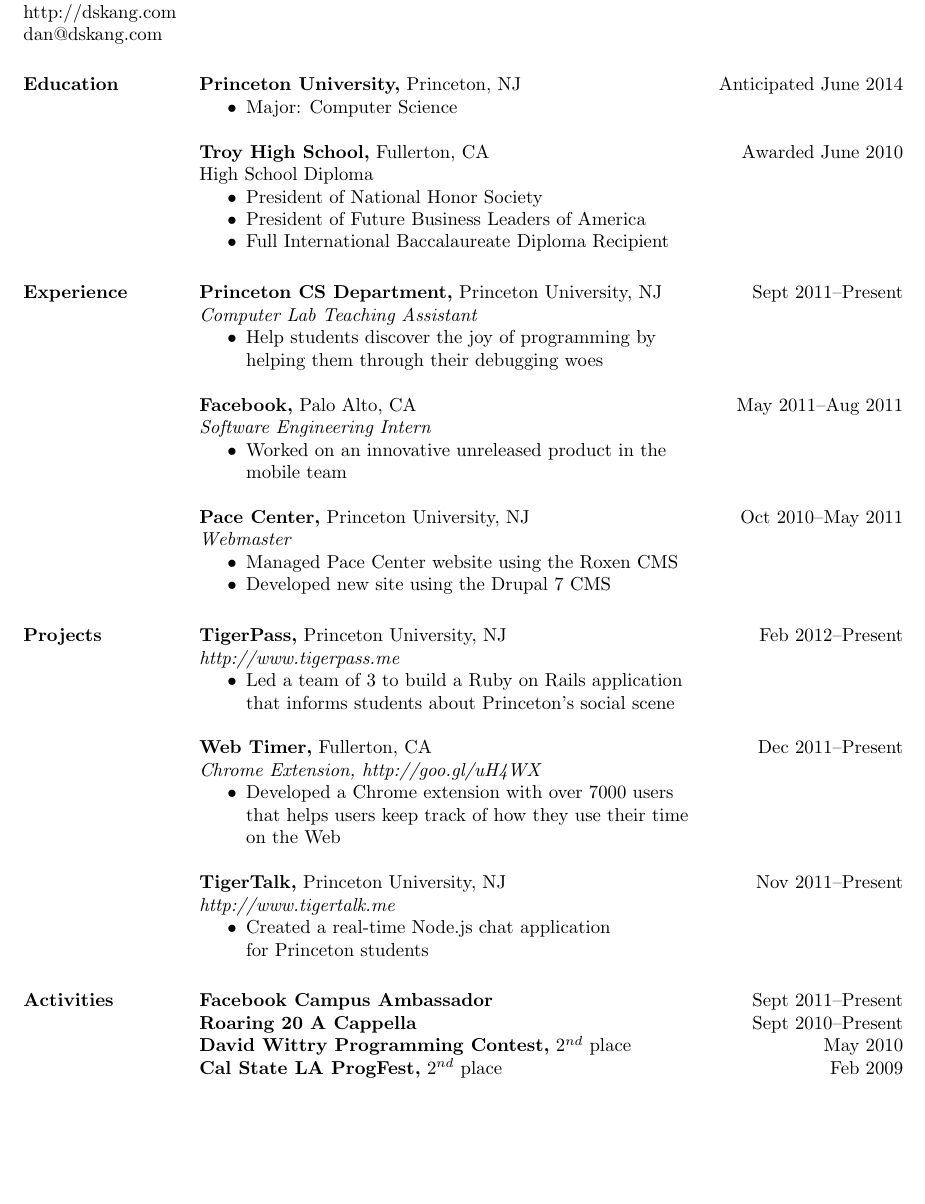
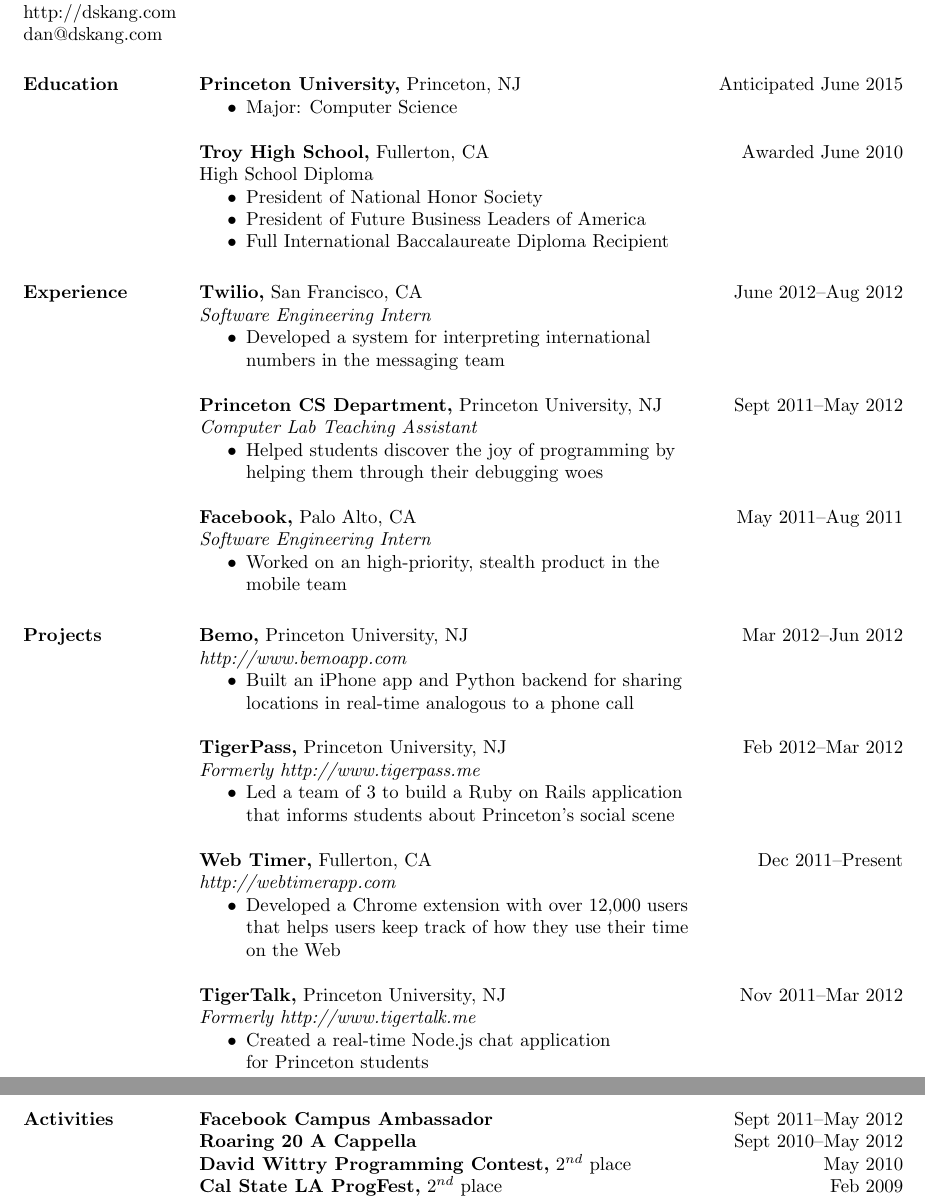
Before and after one commit to namukang/resume, a LaTeX CV (resume.tex): part of the page before the commit and two parts of pages 1 and 2 of 2 after it, the two joined at a grey line, cut so that both start at the same text, the shorter picture padded with empty space. Compiled offline with pdfLaTeX.

Commit message:
Updated resume
Changed graduation date
Added Public Outreach

```diff
--- a/resume.tex
+++ b/resume.tex
@@ -22,7 +22,7 @@
 
 \section{Education}
  {\bf Princeton University,} Princeton, NJ \hfill Anticipated June
- 2014
+ 2015
  \begin{itemize} \itemsep -2pt % reduce space between items
  \item Major: Computer Science
  \end{itemize}
@@ -36,26 +36,40 @@
  \end{itemize}
 
 \section{Experience}
- {\bf Princeton CS Department,} Princeton University, NJ \hfill Sept 2011--Present \\
+%% {\bf Public Outreach Group,} San Francisco, CA \hfill Nov 2012--Dec 2012 \\
+%% {\it Fundraiser}
+%% \begin{itemize} \itemsep -2pt  % reduce space between items
+%% \item Solicited monthly donations for the Red Cross \\
+%%   from passersby on the street
+%% \end{itemize}
+
+ {\bf Twilio,} San Francisco, CA \hfill June 2012--Aug 2012 \\
+ {\it Software Engineering Intern}
+ \begin{itemize} \itemsep -2pt  % reduce space between items
+ \item Developed a system for interpreting international \\
+   numbers in the messaging team
+ \end{itemize}
+
+ {\bf Princeton CS Department,} Princeton University, NJ \hfill Sept 2011--May 2012 \\
  {\it Computer Lab Teaching Assistant}
  \begin{itemize} \itemsep -2pt  % reduce space between items
- \item Help students discover the joy of programming by \\
+ \item Helped students discover the joy of programming by \\
    helping them through their debugging woes
  \end{itemize}
 
  {\bf Facebook,} Palo Alto, CA \hfill May 2011--Aug 2011 \\
  {\it Software Engineering Intern}
  \begin{itemize} \itemsep -2pt  % reduce space between items
- \item Worked on an innovative unreleased product in the \\
+ \item Worked on an high-priority, stealth product in the \\
    mobile team
  \end{itemize}
 
- {\bf Pace Center,} Princeton University, NJ \hfill Oct 2010--May 2011 \\
- {\it Webmaster}
- \begin{itemize} \itemsep -2pt  % reduce space between items
- \item Managed Pace Center website using the Roxen CMS
- \item Developed new site using the Drupal 7 CMS
- \end{itemize}
+%% {\bf Pace Center,} Princeton University, NJ \hfill Oct 2010--May 2011 \\
+%% {\it Webmaster}
+%% \begin{itemize} \itemsep -2pt  % reduce space between items
+%% \item Managed Pace Center website using the Roxen CMS
+%% \item Developed new site using the Drupal 7 CMS
+%% \end{itemize}
 
  %% {\bf Desktop Application Programming,} Irvine, CA \hfill May 2010 \\
  %% {\bf Future Business Leaders of America State Conference} \\
@@ -74,31 +88,38 @@
  %% \end{itemize}
 
 \section{Projects}
- {\bf TigerPass,} Princeton University, NJ \hfill Feb 2012--Present \\
- {\it http://www.tigerpass.me}
+ {\bf Bemo,} Princeton University, NJ \hfill Mar 2012--Jun 2012 \\
+ {\it http://www.bemoapp.com}
+ \begin{itemize} \itemsep -2pt  % reduce space between items
+ \item Built an iPhone app and Python backend for sharing \\
+   locations in real-time analogous to a phone call
+ \end{itemize}
+
+ {\bf TigerPass,} Princeton University, NJ \hfill Feb 2012--Mar 2012 \\
+ {\it Formerly http://www.tigerpass.me}
  \begin{itemize} \itemsep -2pt  % reduce space between items
  \item Led a team of 3 to build a Ruby on Rails application \\
    that informs students about Princeton's social scene
  \end{itemize}
 
  {\bf Web Timer,} Fullerton, CA \hfill Dec 2011--Present \\
- {\it Chrome Extension, http://goo.gl/uH4WX}
+ {\it http://webtimerapp.com}
  \begin{itemize} \itemsep -2pt  % reduce space between items
- \item Developed a Chrome extension with over 7000 users \\
+ \item Developed a Chrome extension with over 12,000 users \\
    that helps users keep track of how they use their time \\
    on the Web
  \end{itemize}
 
- {\bf TigerTalk,} Princeton University, NJ \hfill Nov 2011--Present \\
- {\it http://www.tigertalk.me}
+ {\bf TigerTalk,} Princeton University, NJ \hfill Nov 2011--Mar 2012 \\
+ {\it Formerly http://www.tigertalk.me}
  \begin{itemize} \itemsep -2pt  % reduce space between items
  \item Created a real-time Node.js chat application \\
    for Princeton students
  \end{itemize}
 
 \section{Activities}
- {\bf Facebook Campus Ambassador} \hfill Sept 2011--Present \\
- {\bf Roaring 20 A Cappella} \hfill Sept 2010--Present \\
+ {\bf Facebook Campus Ambassador} \hfill Sept 2011--May 2012 \\
+ {\bf Roaring 20 A Cappella} \hfill Sept 2010--May 2012 \\
  {\bf David Wittry Programming Contest,} 2$^{nd}$ place \hfill May 2010 \\
  {\bf Cal State LA ProgFest,} 2$^{nd}$ place \hfill Feb 2009
 
```
